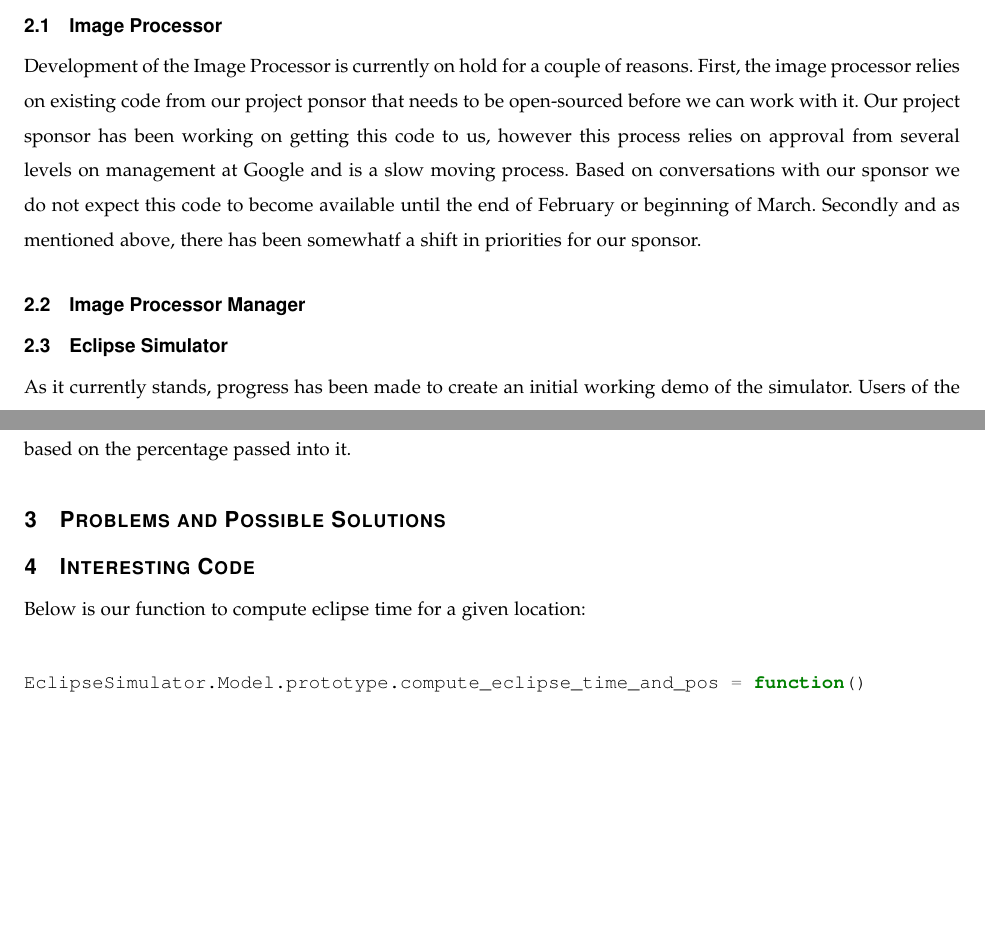
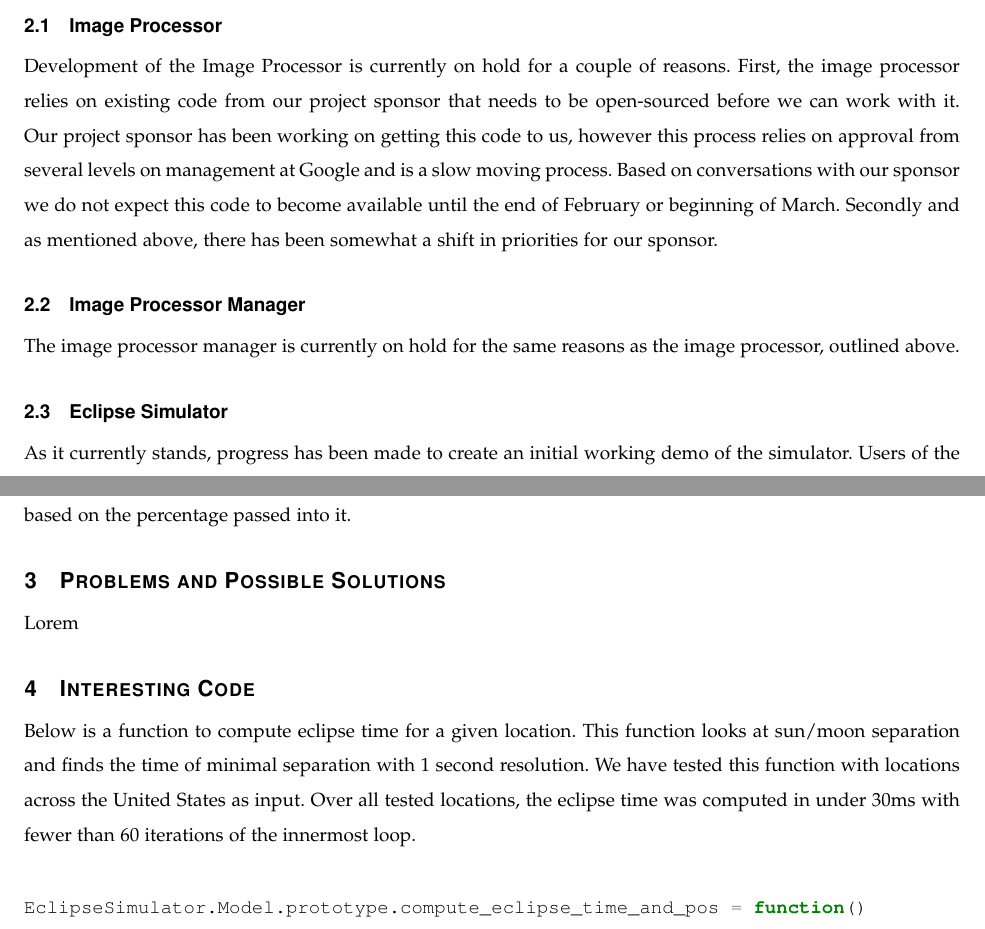
Before and after one commit to hardergeorge/SeniorCapstone, a LaTeX paper (Writeups/winter-progressreport/winter-progress-report.tex): two parts of pages 4 and 5 of 9, joined at a grey line, cut so that both start at the same text, the shorter picture padded with empty space. Compiled offline with pdfLaTeX; a missing font is replaced by an installed copy or a similar font; a LaTeX package or settings file that is missing is left out.

Commit message:
Status of image processor manager

```diff
--- a/Writeups/winter-progressreport/winter-progress-report.tex
+++ b/Writeups/winter-progressreport/winter-progress-report.tex
@@ -15,11 +15,11 @@
 \renewcommand*\contentsname{Table of Contents} % Rename ToC
 
 % Temp title and author
-\title{Progress Report}
+\title{Midterm Progress Report}
 \author{Totality AweSun \\
 		Bret~Lorimore, Jacob~Fenger, George~Harder \\
 		\textit{\today \\
-		CS 461 - Fall 2016}}
+		CS 462 - Winter 2017}}
 
 \begin{document}
 
@@ -130,47 +130,21 @@ piece of the project on the back burner for the time being.
 
 \subsection{Image Processor}
 
-%This part of the project is still in the design and planning phase, development
-%work has not begun. However, we have a clear design plan and have identified
-%several tools and technologies that we will use to build the image processor.
-
-%The image processor will use OpenCV and its built in Hough Transform as well as
-%an existing algorithm that we plan to modify and improve upon in order to
-%identify eclipses in images. We have chosen to use C++ to build the image
-%processor because it gives us better control over the speed at which this
-%application runs while still providing us with the ability to leverage the
-%OpenCV API. We have also clearly defined the inputs and outputs of the in order
-%to allow the parts of the system that interact with the image processor to
-%proceed independently with their development.
-
 Development of the Image Processor is currently on hold for a couple of reasons.
-First, the image processor relies on existing code from our project ponsor that
+First, the image processor relies on existing code from our project sponsor that
 needs to be open-sourced before we can work with it. Our project sponsor has
 been working on getting this code to us, however this process relies on approval
 from several levels on management at Google and is a slow moving process. Based
 on conversations with our sponsor we do not expect this code to become available
 until the end of February or beginning of March. Secondly and as mentioned above,
-there has been somewhatf a shift in priorities for our sponsor.
+there has been somewhat a shift in priorities for our sponsor.
 
 \subsection{Image Processor Manager}
 
-%Development has yet to start on the image processor manager, but we have a very good idea of how we
-%are going to build it. Additionally, we will have access to code that Bret wrote during his internship
-%this summer that we will be able to repurpose to handle large parts of the interactions with Google Cloud.
+The image processor manager is currently on hold for the same reasons as the image processor,
+outlined above.
 
 \subsection{Eclipse Simulator}
-
-%As it currently stands, progress has been made to create an initial working
-%demo of the simulator. We have worked with the Ephemeris library to see how
-%accurate its computations are. There was some variance when comparing the
-%values it returned to other 2017 solar eclipse predictions, but we have
-%decided that the variance is not large enough to warrant worry. Work has
-%been done to create a front end view for the simulator. Eventually Google
-%will be providing the sprites that the simulator will use, but we are currently
-%just using simple SVG circles to simulate the Sun and Moon. We also have the
-%code to render these Sun and Moon SVGs on the eclipse simulator window given
-%their altitude and azimuth (vertical/horizontal angular coordinates). We will
-%continue working on the eclipse simulator over winter break.
 
 As it currently stands, progress has been made to create an initial working
 demo of the simulator. Users of the simulator can perform all functionalities
@@ -194,19 +168,17 @@ the percentage passed into it.
 %%%%%%%%%%%%%%%%%%%%%%%%
 \section{Problems and Possible Solutions}
 
-%Around week 8 of the term, we found that some results differed in the Ephemeris
-%library calculations and eclipse predictions we found elsewhere. We brought
-%this issue up with our client, and he said to continue progress on the
-%simulator as the variance we were seeing was not very significant for the
-%simulator. Once further progress has been made on the simulator, it may be
-%necessary to dig into the Ephemeris codebase to determine any problems.
+Lorem
 
 %%%%%%%%%%%%%%%%%%%%%%%%
 %   Code               %
 %%%%%%%%%%%%%%%%%%%%%%%%
 \section{Interesting Code}
 
-Below is our function to compute eclipse time for a given location: \\
+Below is a function to compute eclipse time for a given location. This function looks at sun/moon
+separation and finds the time of minimal separation with 1 second resolution. We have tested
+this function with locations across the United States as input. Over all tested locations, the
+eclipse time was computed in under 30ms with fewer than 60 iterations of the innermost loop. \\
 
 \begin{minted}{javascript}
 EclipseSimulator.Model.prototype.compute_eclipse_time_and_pos = function()
```
Also changed, not shown: Writeups/winter-progressreport/winter-progress-report.pdf, Writeups/winter-progressreport/winter-progress-report.tex (2 more changed lines).
